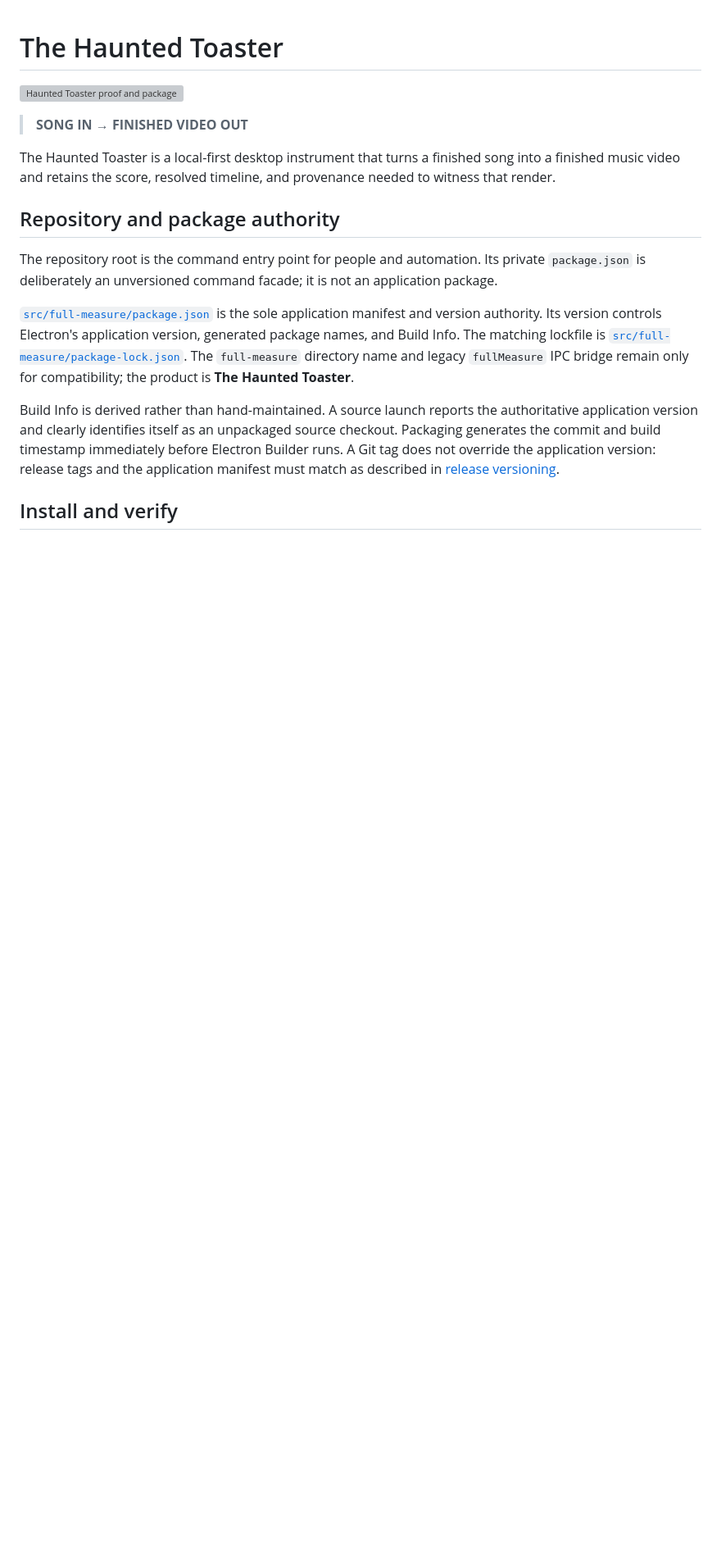
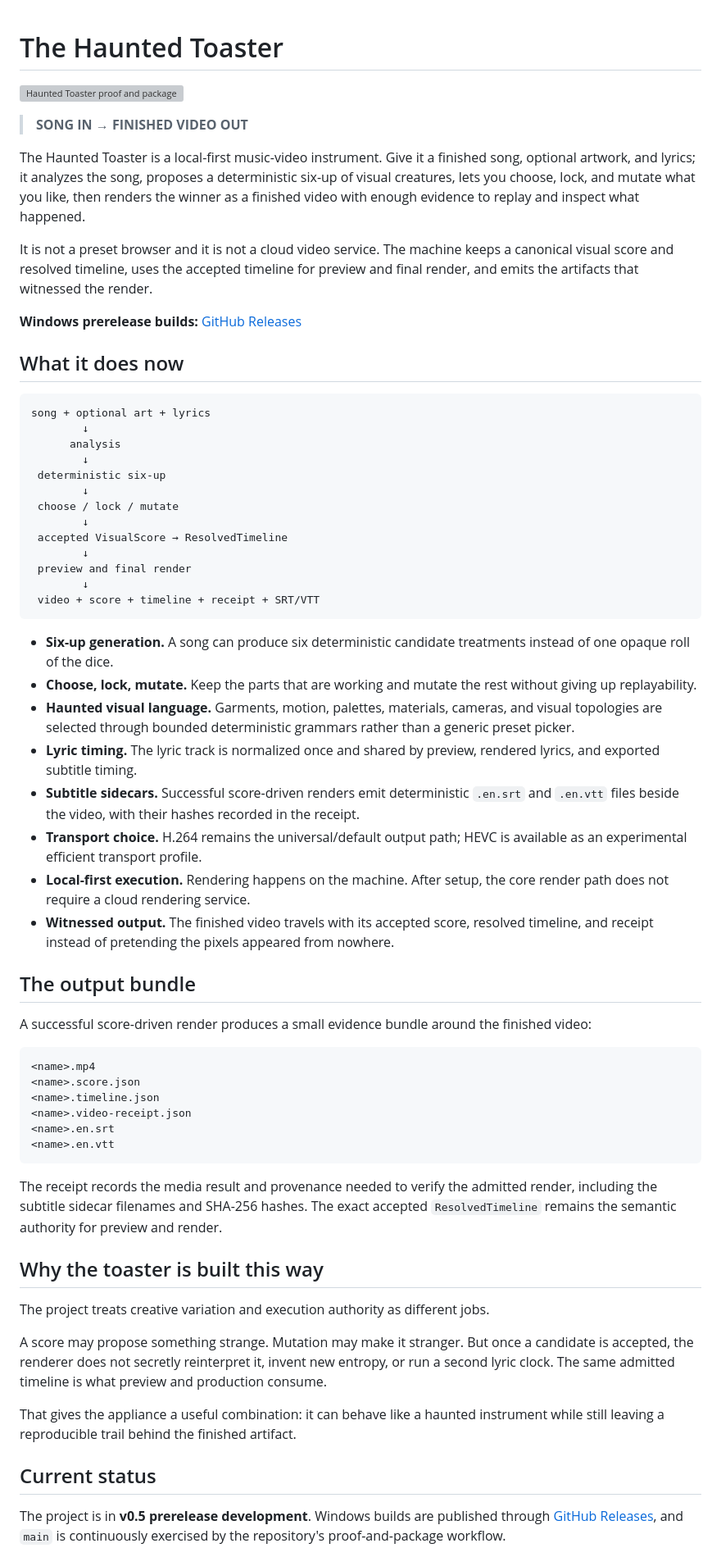
Before and after one commit to the-static-collective/the-haunted-toaster, a Markdown page: README.md, the part around one of its changes. Shown at 82% size. GitHub-like rendering; blank space fills up the shorter version; grey boxes are pictures that could not be loaded.

Commit message:
Refresh Haunted Toaster front page

````diff
--- a/README.md
+++ b/README.md
@@ -4,14 +4,63 @@
 
 > **SONG IN → FINISHED VIDEO OUT**
 
-The Haunted Toaster is a local-first desktop instrument that turns a finished song into a finished music video and retains the score, resolved timeline, and provenance needed to witness that render.
+The Haunted Toaster is a local-first music-video instrument. Give it a finished song, optional artwork, and lyrics; it analyzes the song, proposes a deterministic six-up of visual creatures, lets you choose, lock, and mutate what you like, then renders the winner as a finished video with enough evidence to replay and inspect what happened.
 
-## Repository and package authority
+It is not a preset browser and it is not a cloud video service. The machine keeps a canonical visual score and resolved timeline, uses the accepted timeline for preview and final render, and emits the artifacts that witnessed the render.
 
-The repository root is the command entry point for people and automation. Its private `package.json` is deliberately an unversioned command facade; it is not an application package.
+**Windows prerelease builds:** [GitHub Releases](https://github.com/the-static-collective/the-haunted-toaster/releases)
 
-[`src/full-measure/package.json`](src/full-measure/package.json) is the sole application manifest and version authority. Its version controls Electron's application version, generated package names, and Build Info. The matching lockfile is [`src/full-measure/package-lock.json`](src/full-measure/package-lock.json). The `full-measure` directory name and legacy `fullMeasure` IPC bridge remain only for compatibility; the product is **The Haunted Toaster**.
+## What it does now
 
-Build Info is derived rather than hand-maintained. A source launch reports the authoritative application version and clearly identifies itself as an unpackaged source checkout. Packaging generates the commit and build timestamp immediately before Electron Builder runs. A Git tag does not override the application version: release tags and the application manifest must match as described in [release versioning](docs/RELEASE_VERSIONING.md).
+```text
+song + optional art + lyrics
+        ↓
+      analysis
+        ↓
+ deterministic six-up
+        ↓
+ choose / lock / mutate
+        ↓
+ accepted VisualScore → ResolvedTimeline
+        ↓
+ preview and final render
+        ↓
+ video + score + timeline + receipt + SRT/VTT
+```
 
-## Install and verify
+- **Six-up generation.** A song can produce six deterministic candidate treatments instead of one opaque roll of the dice.
+- **Choose, lock, mutate.** Keep the parts that are working and mutate the rest without giving up replayability.
+- **Haunted visual language.** Garments, motion, palettes, materials, cameras, and visual topologies are selected through bounded deterministic grammars rather than a generic preset picker.
+- **Lyric timing.** The lyric track is normalized once and shared by preview, rendered lyrics, and exported subtitle timing.
+- **Subtitle sidecars.** Successful score-driven renders emit deterministic `.en.srt` and `.en.vtt` files beside the video, with their hashes recorded in the receipt.
+- **Transport choice.** H.264 remains the universal/default output path; HEVC is available as an experimental efficient transport profile.
+- **Local-first execution.** Rendering happens on the machine. After setup, the core render path does not require a cloud rendering service.
+- **Witnessed output.** The finished video travels with its accepted score, resolved timeline, and receipt instead of pretending the pixels appeared from nowhere.
+
+## The output bundle
+
+A successful score-driven render produces a small evidence bundle around the finished video:
+
+```text
+<name>.mp4
+<name>.score.json
+<name>.timeline.json
+<name>.video-receipt.json
+<name>.en.srt
+<name>.en.vtt
+```
+
+The receipt records the media result and provenance needed to verify the admitted render, including the subtitle sidecar filenames and SHA-256 hashes. The exact accepted `ResolvedTimeline` remains the semantic authority for preview and render.
+
+## Why the toaster is built this way
+
+The project treats creative variation and execution authority as different jobs.
+
+A score may propose something strange. Mutation may make it stranger. But once a candidate is accepted, the renderer does not secretly reinterpret it, invent new entropy, or run a second lyric clock. The same admitted timeline is what preview and production consume.
+
+That gives the appliance a useful combination: it can behave like a haunted instrument while still leaving a reproducible trail behind the finished artifact.
+
+## Current status
+
+The project is in **v0.5 prerelease development**. Windows builds are published through [GitHub Releases](https://github.com/the-static-collective/the-haunted-toaster/releases), and `main` is continuously exercised by the repository's proof-and-package workflow.
+
````
Also changed, not shown: other parts of README.md (+11 -0 lines).
